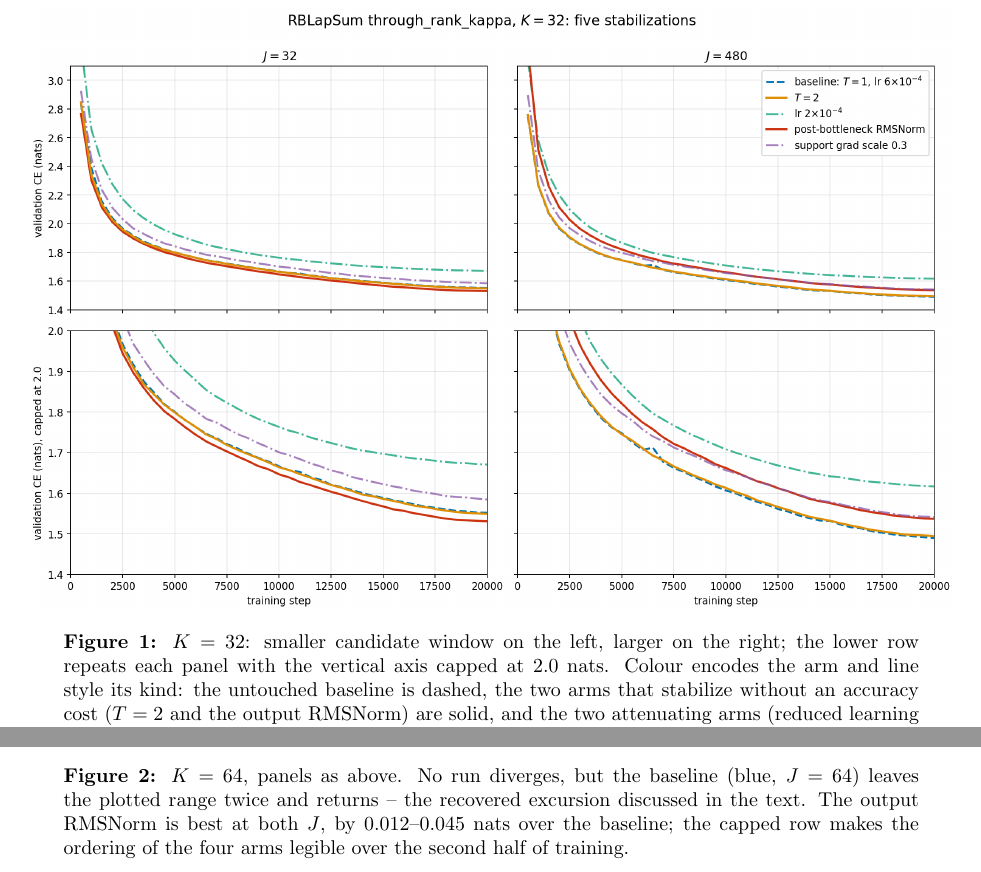
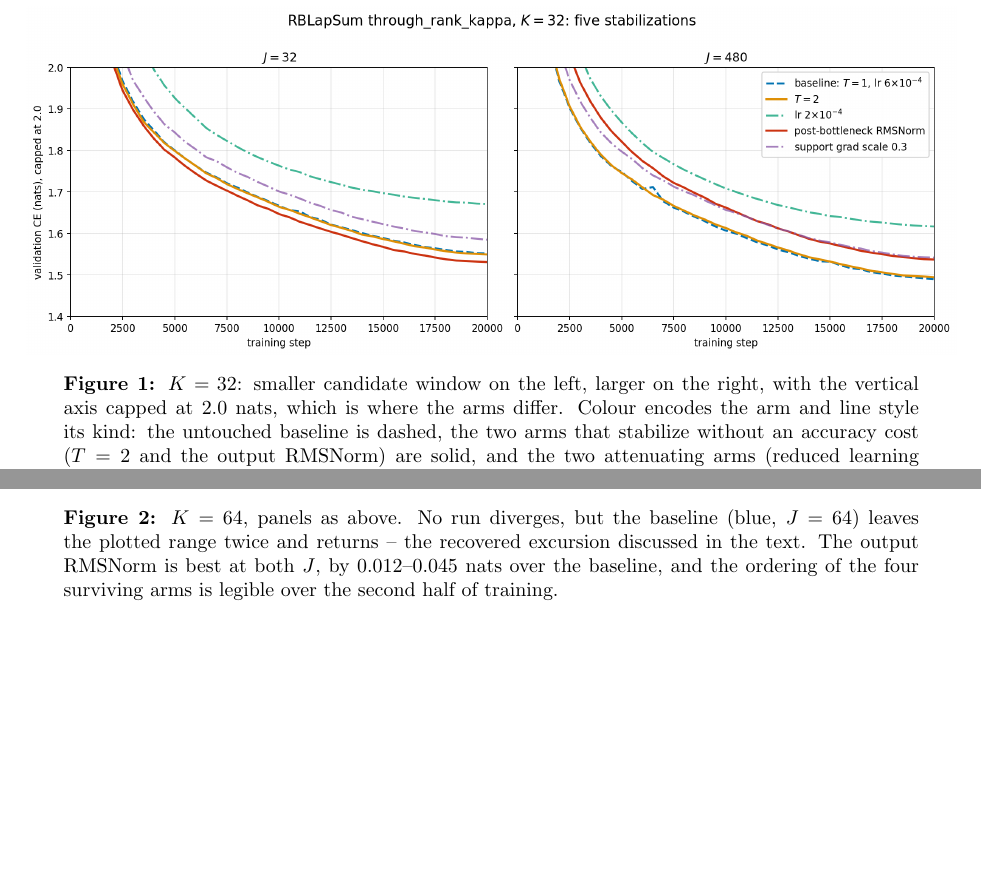
Before and after one commit to labofdoubt/weight-sparsity, a LaTeX document (docs/rblapsum-stabilization.tex): two parts of pages 3 and 4 of 5, joined at a grey line, cut so that both start at the same text, the shorter picture padded with empty space. Compiled offline with pdfLaTeX.

Commit message:
docs: single-row stabilization figures with the legend moved into them
The full-range row sat almost entirely above the band where the arms
differ, so it is dropped; each figure is now one row of two panels
(J by column) capped at 2.0 nats, with the arm legend in the right
panel.  Captions no longer refer to a lower row.

Co-Authored-By: Claude Opus 4.8 <noreply@anthropic.com>

```diff
--- a/docs/rblapsum-stabilization.tex
+++ b/docs/rblapsum-stabilization.tex
@@ -159,16 +159,15 @@ guard stopped the run. Best value per configuration in bold.
 \begin{figure}[h]\centering
 \includegraphics[width=\textwidth]{figures/stab_k32.png}
 \caption{$K=32$: smaller candidate window on the left, larger on the
-right; the lower row repeats each panel with the vertical axis capped at
-2.0 nats. Colour encodes the arm and line style its kind: the untouched
+right, with the vertical axis capped at 2.0 nats, which is where the arms
+differ. Colour encodes the arm and line style its kind: the untouched
 baseline is dashed, the two arms that stabilize without an accuracy cost
 ($T=2$ and the output RMSNorm) are solid, and the two attenuating arms
 (reduced learning rate, support-gradient scale) are dash-dotted and
-slightly transparent. Every arm survives here, so this
-configuration measures cost rather than stabilization: the baseline and
-$T=2$ curves are indistinguishable, the output RMSNorm wins at $J=32$ but
-loses $0.047$ nats at $J=480$, and the reduced learning rate is clearly
-behind throughout.}
+slightly transparent. Every arm survives here, so this configuration
+measures cost rather than stabilization: the baseline and $T=2$ curves are
+indistinguishable, the output RMSNorm wins at $J=32$ but loses $0.047$ nats
+at $J=480$, and the reduced learning rate is clearly behind throughout.}
 \end{figure}
 
 \begin{figure}[h]\centering
@@ -176,8 +175,8 @@ behind throughout.}
 \caption{$K=64$, panels as above. No run diverges, but the baseline
 (blue, $J=64$) leaves the plotted range twice and returns -- the recovered
 excursion discussed in the text. The output RMSNorm is best at both $J$,
-by $0.012$--$0.045$ nats over the baseline; the capped row makes the
-ordering of the four arms legible over the second half of training.}
+by $0.012$--$0.045$ nats over the baseline, and the ordering of the four
+surviving arms is legible over the second half of training.}
 \end{figure}
 
 \begin{figure}[h]\centering
```
Also changed, not shown: docs/figures/stab_k128.png, docs/figures/stab_k32.png, docs/figures/stab_k64.png, docs/rblapsum-stabilization.pdf, docs/rblapsum-stabilization.tex (10 more changed lines), 1 other file.
